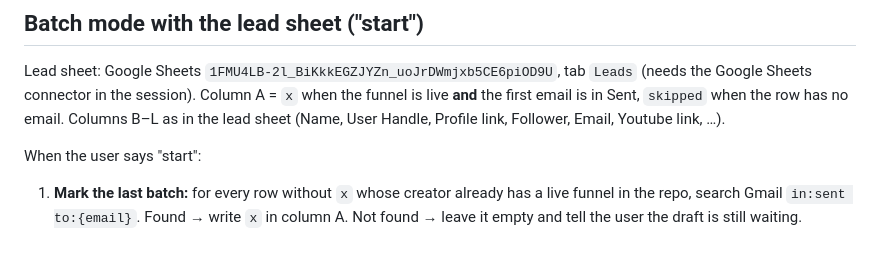
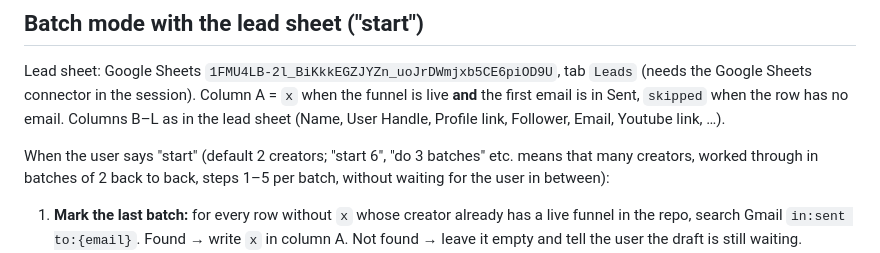
Before and after one commit to maliksmouni/creator-funnels, a Markdown page: CLAUDE.md, the part around the change. Drawn GitHub-style.

Commit message:
Batch mode: start N runs several batches back to back
Co-Authored-By: Claude Opus 5.5 <noreply@anthropic.com>
Claude-Session: https://claude.ai/code/session_01XCPTm9vYGVGR1gKuFh7Rmw

```diff
--- a/CLAUDE.md
+++ b/CLAUDE.md
@@ -99,7 +99,7 @@ Malik
 
 Lead sheet: Google Sheets `1FMU4LB-2l_BiKkkEGZJYZn_uoJrDWmjxb5CE6piOD9U`, tab `Leads` (needs the Google Sheets connector in the session). Column A = `x` when the funnel is live **and** the first email is in Sent, `skipped` when the row has no email. Columns B–L as in the lead sheet (Name, User Handle, Profile link, Follower, Email, Youtube link, …).
 
-When the user says "start":
+When the user says "start" (default 2 creators; "start 6", "do 3 batches" etc. means that many creators, worked through in batches of 2 back to back, steps 1–5 per batch, without waiting for the user in between):
 1. **Mark the last batch:** for every row without `x` whose creator already has a live funnel in the repo, search Gmail `in:sent to:{email}`. Found → write `x` in column A. Not found → leave it empty and tell the user the draft is still waiting.
 2. **Follow-ups:** run the "Follow-up" section above for all sent first emails.
 3. **Next batch:** take the next **2** rows from the top with an empty column A and without a funnel in the repo. A row without an email in column F gets `skipped` in column A and the next row is taken instead (decision 08.10.2026). Only mark rows `skipped` when the user says "start" and the row is reached; never pre-mark rows further down, because the user fills in missing emails by hand until then. A row marked `skipped` for a missing email that has an email in column F by now counts as open again: clear the mark and take it. The same applies when the research shows the creator already runs a complete call funnel (application + booking + pre-call pages): `skipped`, and the reason appended to the Notes column (decision 09.10.2026, Nick Ireland). Name the skipped creators at the end.
```
